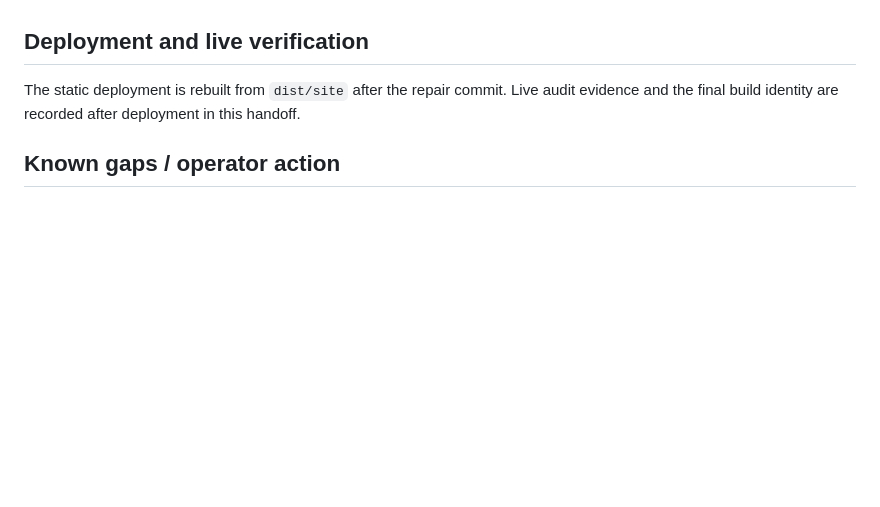
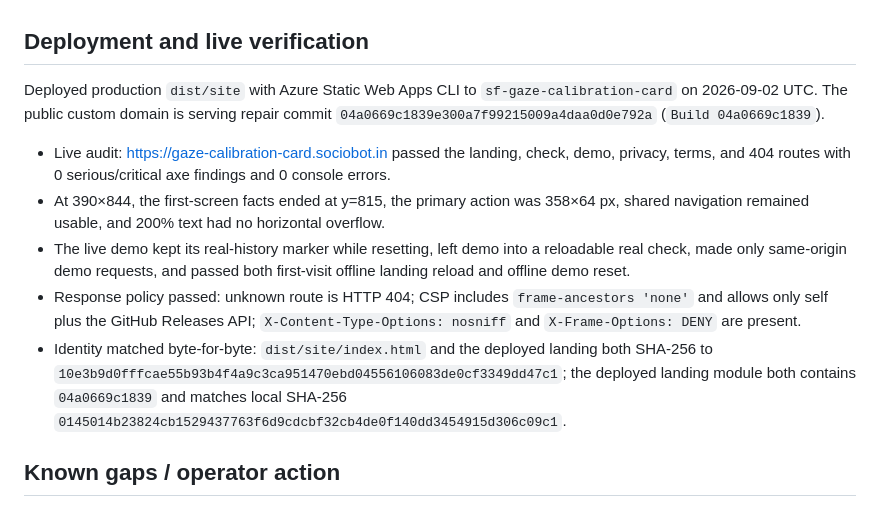
Before and after one commit to B-Divyesh/sf-gaze-calibration-card, a Markdown page: .factory/handoff.md, the part around the change. Rendered like a GitHub page; blank space fills up the shorter version.

Commit message:
docs: record repair verification and deployment

```diff
--- a/.factory/handoff.md
+++ b/.factory/handoff.md
@@ -39,7 +39,13 @@ The disposable verifier image initially lacked the normal Linux Tauri developmen
 
 ## Deployment and live verification
 
-The static deployment is rebuilt from `dist/site` after the repair commit. Live audit evidence and the final build identity are recorded after deployment in this handoff.
+Deployed production `dist/site` with Azure Static Web Apps CLI to `sf-gaze-calibration-card` on 2026-09-02 UTC. The public custom domain is serving repair commit `04a0669c1839e300a7f99215009a4daa0d0e792a` (`Build 04a0669c1839`).
+
+- Live audit: [https://gaze-calibration-card.sociobot.in](https://gaze-calibration-card.sociobot.in) passed the landing, check, demo, privacy, terms, and 404 routes with 0 serious/critical axe findings and 0 console errors.
+- At 390×844, the first-screen facts ended at y=815, the primary action was 358×64 px, shared navigation remained usable, and 200% text had no horizontal overflow.
+- The live demo kept its real-history marker while resetting, left demo into a reloadable real check, made only same-origin demo requests, and passed both first-visit offline landing reload and offline demo reset.
+- Response policy passed: unknown route is HTTP 404; CSP includes `frame-ancestors 'none'` and allows only self plus the GitHub Releases API; `X-Content-Type-Options: nosniff` and `X-Frame-Options: DENY` are present.
+- Identity matched byte-for-byte: `dist/site/index.html` and the deployed landing both SHA-256 to `10e3b9d0fffcae55b93b4f4a9c3ca951470ebd04556106083de0cf3349dd47c1`; the deployed landing module both contains `04a0669c1839` and matches local SHA-256 `0145014b23824cb1529437763f6d9cdcbf32cb4de0f140dd3454915d306c09c1`.
 
 ## Known gaps / operator action
 
```
